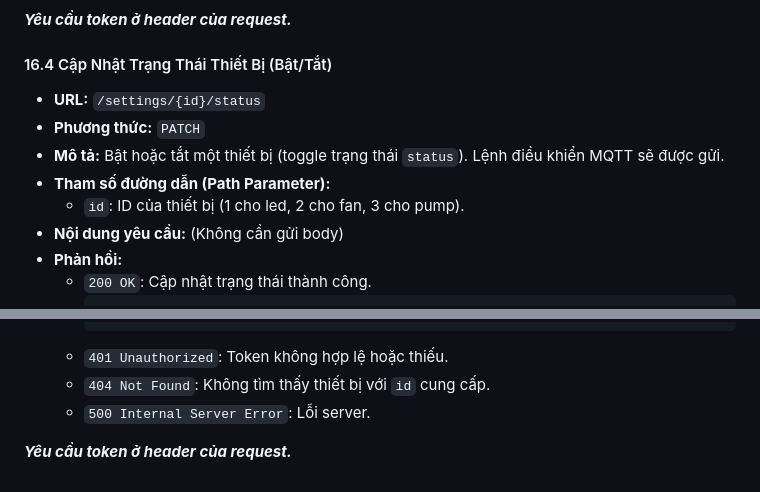
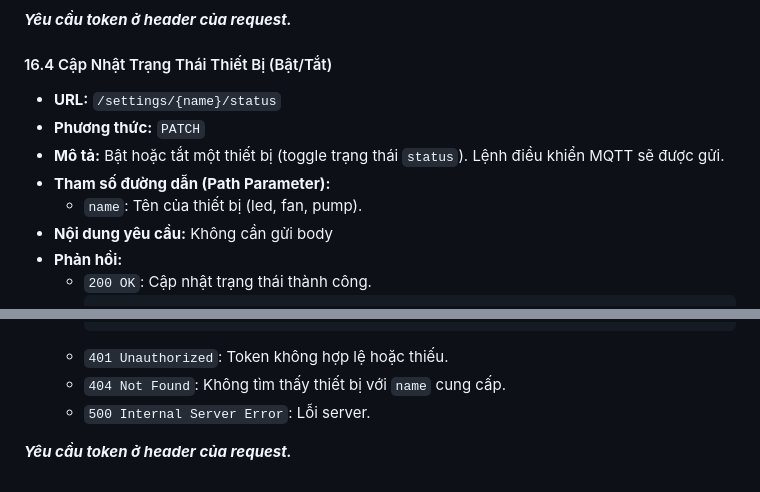
Before and after one commit to bawfng04/DADN-SmartGreenhouseSystem, a Markdown page: README.md, 2 parts joined by grey strips. Drawn GitHub-style.

Commit message:
update readme:

````diff
--- a/README.md
+++ b/README.md
@@ -698,12 +698,12 @@ Dưới đây là mô tả các trường có thể có trong đối tượng c
 
 #### 16.4 Cập Nhật Trạng Thái Thiết Bị (Bật/Tắt)
 
-- **URL:** `/settings/{id}/status`
+- **URL:** `/settings/{name}/status`
 - **Phương thức:** `PATCH`
 - **Mô tả:** Bật hoặc tắt một thiết bị (toggle trạng thái `status`). Lệnh điều khiển MQTT sẽ được gửi.
 - **Tham số đường dẫn (Path Parameter):**
-  - `id`: ID của thiết bị (1 cho led, 2 cho fan, 3 cho pump).
-- **Nội dung yêu cầu:** (Không cần gửi body)
+  - `name`: Tên của thiết bị (led, fan, pump).
+- **Nội dung yêu cầu:** Không cần gửi body
 - **Phản hồi:**
   - `200 OK`: Cập nhật trạng thái thành công.
     ```json
@@ -723,7 +723,7 @@ Dưới đây là mô tả các trường có thể có trong đối tượng c
     }
     ```
   - `401 Unauthorized`: Token không hợp lệ hoặc thiếu.
-  - `404 Not Found`: Không tìm thấy thiết bị với `id` cung cấp.
+  - `404 Not Found`: Không tìm thấy thiết bị với `name` cung cấp.
   - `500 Internal Server Error`: Lỗi server.
 
 ***Yêu cầu token ở header của request.***
````
